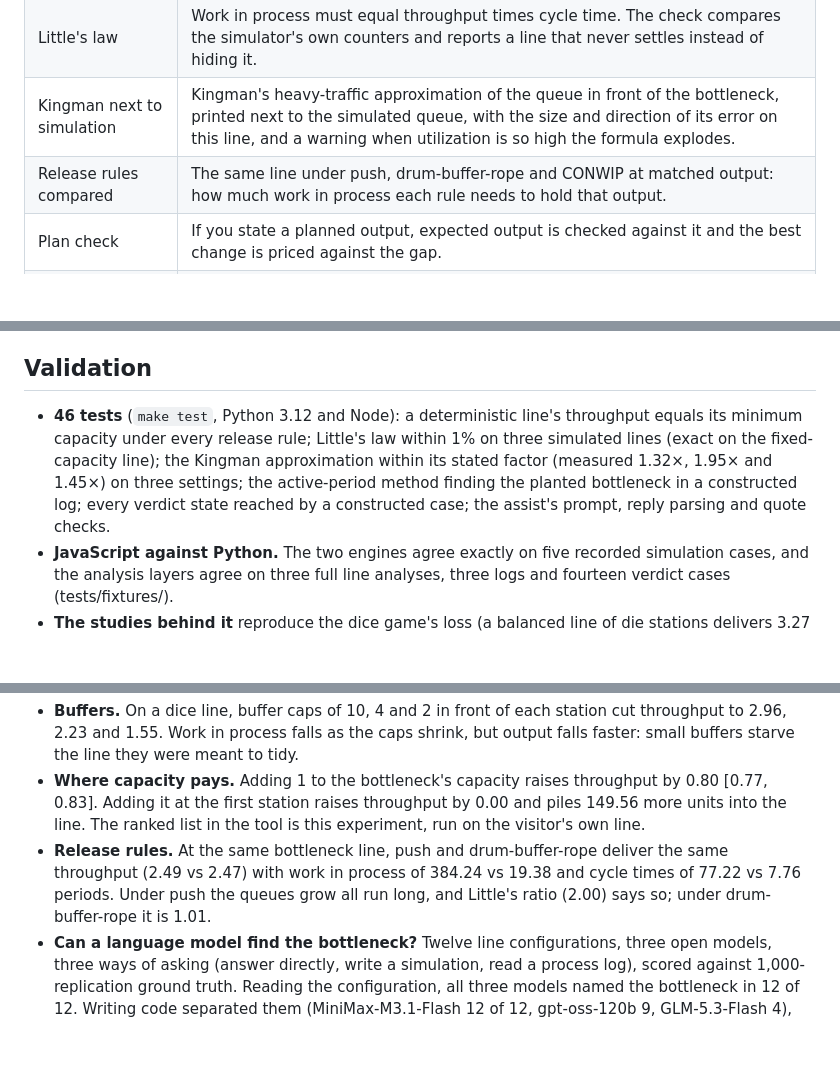
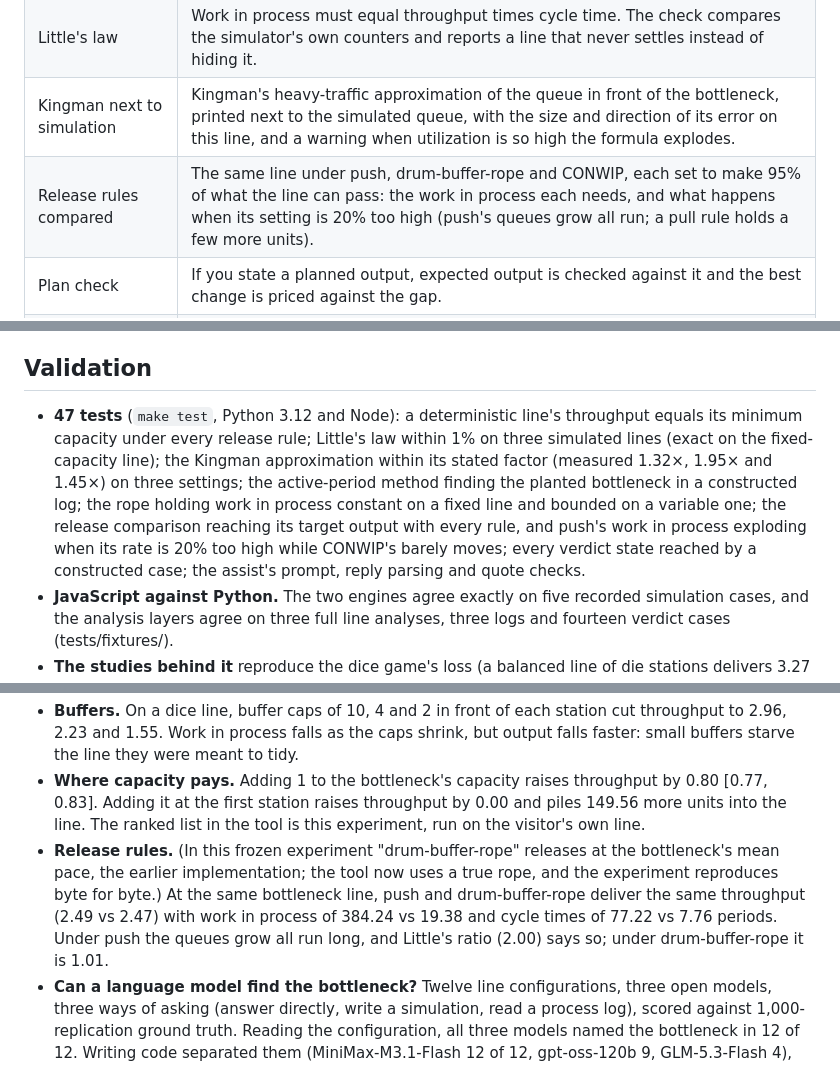
Before and after one commit to omidgolchin/production-line-simulator, a Markdown page: README.md, 3 parts joined by grey strips. Rendered like a GitHub page; blank space fills up the shorter version.

```diff
--- a/README.md
+++ b/README.md
@@ -24,7 +24,7 @@ For anyone who runs a production line (a job shop, a cell, a small plant): enter
 | Bottleneck by simulation | Scores every period by which station's own capacity was the binding limit, so the verdict follows the simulation, not the averages. When the two disagree, the panel says so. |
 | Little's law | Work in process must equal throughput times cycle time. The check compares the simulator's own counters and reports a line that never settles instead of hiding it. |
 | Kingman next to simulation | Kingman's heavy-traffic approximation of the queue in front of the bottleneck, printed next to the simulated queue, with the size and direction of its error on this line, and a warning when utilization is so high the formula explodes. |
-| Release rules compared | The same line under push, drum-buffer-rope and CONWIP at matched output: how much work in process each rule needs to hold that output. |
+| Release rules compared | The same line under push, drum-buffer-rope and CONWIP, each set to make 95% of what the line can pass: the work in process each needs, and what happens when its setting is 20% too high (push's queues grow all run; a pull rule holds a few more units). |
 | Plan check | If you state a planned output, expected output is checked against it and the best change is priced against the gap. |
 | Active-period method (data mode) | The station active longest without a break is the momentary bottleneck (Roser, Nakano & Tanaka 2001). Averages are shown next to it, and the panel flags it when they point at a different station. A log with no idle time in it is called out as unreadable rather than guessed at. |
 
@@ -40,7 +41,7 @@ For anyone who runs a production line (a job shop, a cell, a small plant): enter
 
 ## Validation
 
-- **46 tests** (`make test`, Python 3.12 and Node): a deterministic line's throughput equals its minimum capacity under every release rule; Little's law within 1% on three simulated lines (exact on the fixed-capacity line); the Kingman approximation within its stated factor (measured 1.32×, 1.95× and 1.45×) on three settings; the active-period method finding the planted bottleneck in a constructed log; every verdict state reached by a constructed case; the assist's prompt, reply parsing and quote checks.
+- **47 tests** (`make test`, Python 3.12 and Node): a deterministic line's throughput equals its minimum capacity under every release rule; Little's law within 1% on three simulated lines (exact on the fixed-capacity line); the Kingman approximation within its stated factor (measured 1.32×, 1.95× and 1.45×) on three settings; the active-period method finding the planted bottleneck in a constructed log; the rope holding work in process constant on a fixed line and bounded on a variable one; the release comparison reaching its target output with every rule, and push's work in process exploding when its rate is 20% too high while CONWIP's barely moves; every verdict state reached by a constructed case; the assist's prompt, reply parsing and quote checks.
 - **JavaScript against Python.** The two engines agree exactly on five recorded simulation cases, and the analysis layers agree on three full line analyses, three logs and fourteen verdict cases (tests/fixtures/).
 - **The studies behind it** reproduce the dice game's loss (a balanced line of die stations delivers 3.27 per period against a 3.5 average) and Little's law within 0.5% on the settled lines ([results/summary.md](results/summary.md)).
 - **AI extraction: not yet run.** The 20-item test set (assist/testset.json: per-shift rates that need a stated shift length, batch processes, cycle times instead of rates, ranges, a station that is down, text with no numbers) is scored by scripts/eval_assist.js with the visitor's own key; no score is claimed until it has been run.
@@ -60,7 +62,7 @@ The studies behind the tool, kept out of it on purpose. Full numbers in [results
 - **Balance and variability.** A line of fixed-capacity stations delivers exactly its rate (4.00 per period). The same line rolling dice (mean 3.5) delivers 3.27 [3.24, 3.30]: the loss is dependence plus variability, not a bottleneck. ![Throughput and WIP over time](results/figures/key_figure.png)
 - **Buffers.** On a dice line, buffer caps of 10, 4 and 2 in front of each station cut throughput to 2.96, 2.23 and 1.55. Work in process falls as the caps shrink, but output falls faster: small buffers starve the line they were meant to tidy.
 - **Where capacity pays.** Adding 1 to the bottleneck's capacity raises throughput by 0.80 [0.77, 0.83]. Adding it at the first station raises throughput by 0.00 and piles 149.56 more units into the line. The ranked list in the tool is this experiment, run on the visitor's own line.
-- **Release rules.** At the same bottleneck line, push and drum-buffer-rope deliver the same throughput (2.49 vs 2.47) with work in process of 384.24 vs 19.38 and cycle times of 77.22 vs 7.76 periods. Under push the queues grow all run long, and Little's ratio (2.00) says so; under drum-buffer-rope it is 1.01.
+- **Release rules.** (In this frozen experiment "drum-buffer-rope" releases at the bottleneck's mean pace, the earlier implementation; the tool now uses a true rope, and the experiment reproduces byte for byte.) At the same bottleneck line, push and drum-buffer-rope deliver the same throughput (2.49 vs 2.47) with work in process of 384.24 vs 19.38 and cycle times of 77.22 vs 7.76 periods. Under push the queues grow all run long, and Little's ratio (2.00) says so; under drum-buffer-rope it is 1.01.
 - **Can a language model find the bottleneck?** Twelve line configurations, three open models, three ways of asking (answer directly, write a simulation, read a process log), scored against 1,000-replication ground truth. Reading the configuration, all three models named the bottleneck in 12 of 12. Writing code separated them (MiniMax-M3.1-Flash 12 of 12, gpt-oss-120b 9, GLM-5.3-Flash 4), and reading logs separated them differently (9, 6 and 8 of 12). Total cost of the check: $0.714. A small check, not a ranking.
 
 ## Run it
```
Also changed, not shown: other parts of README.md (+4 -2 lines), DECISIONS.md (+22 -0 lines), docs/hero.gif, docs/screenshots/desktop.png, 8 other files.
